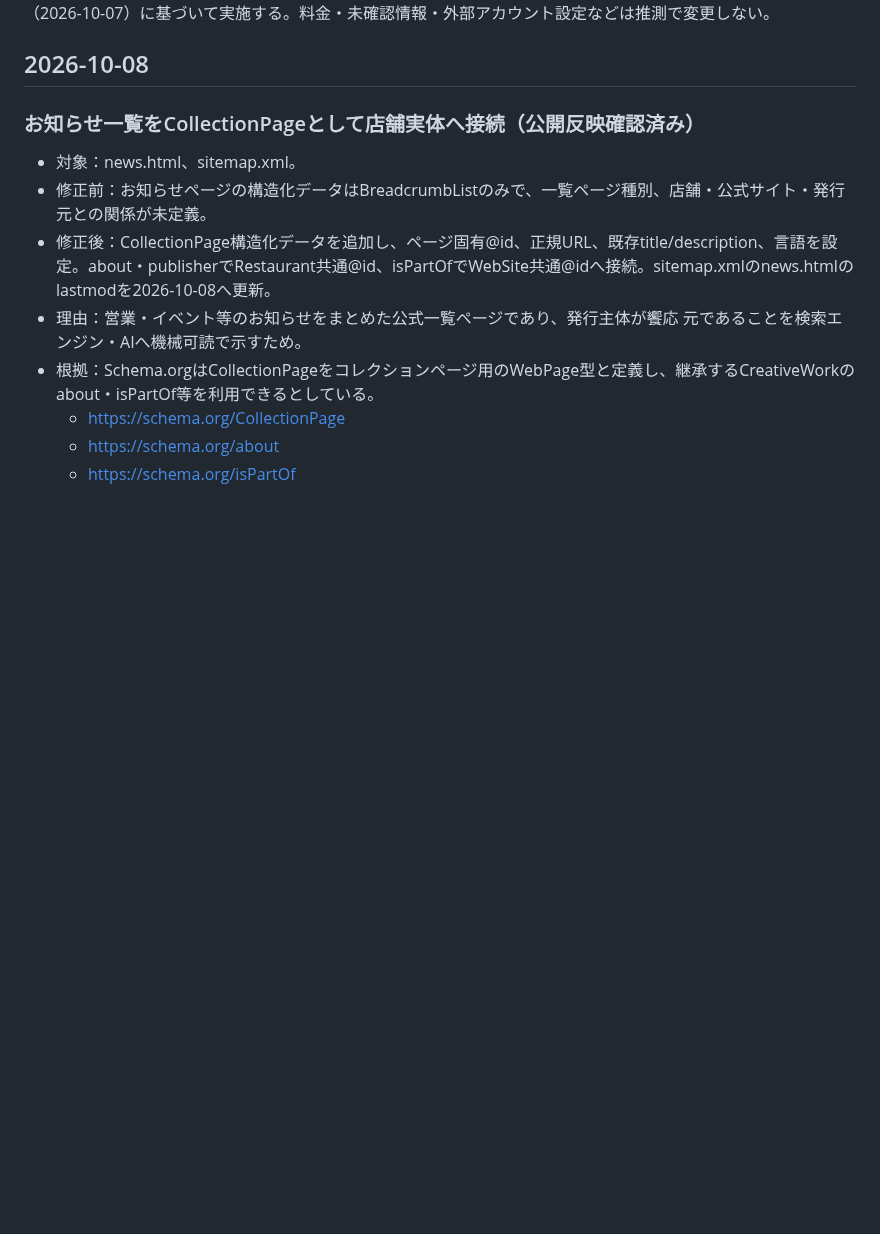
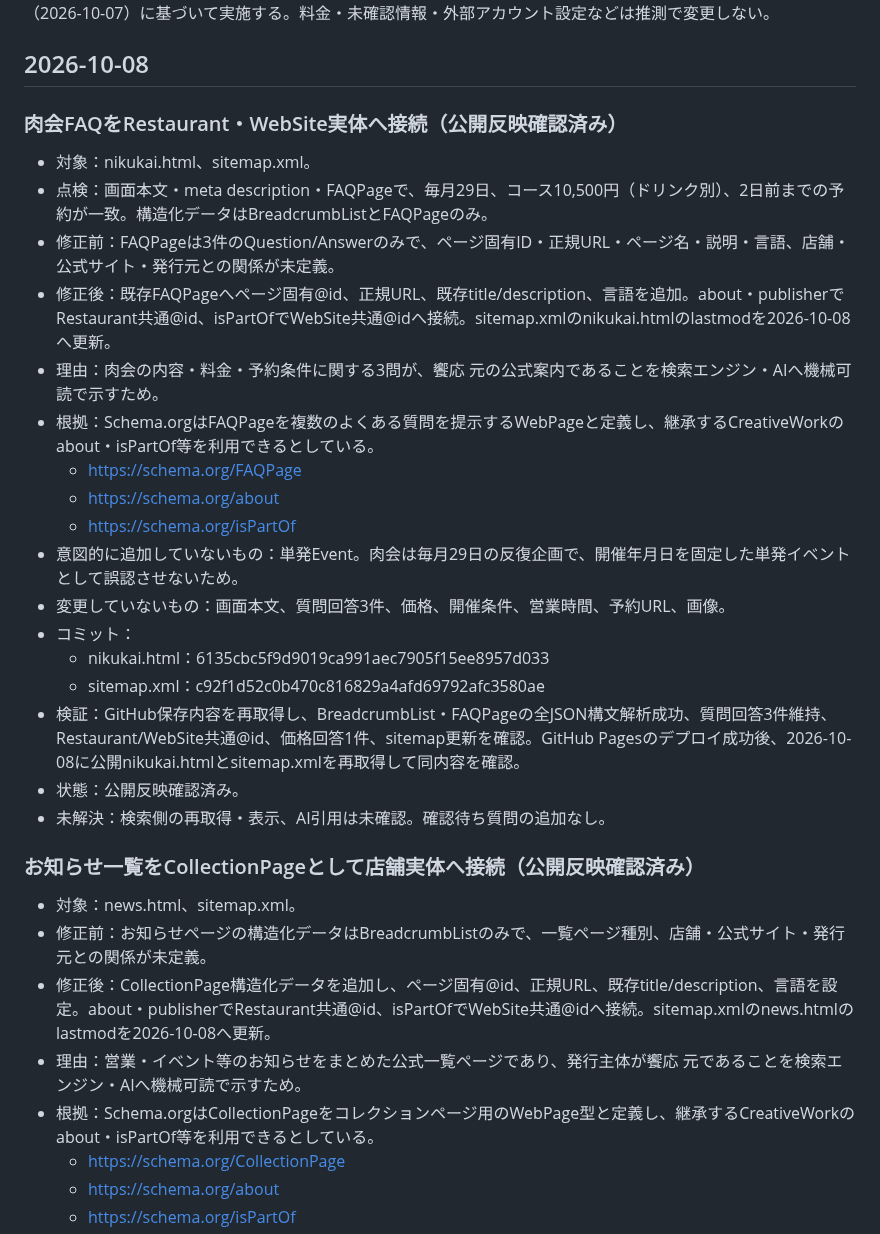
Before and after one commit to kyouou-hajime/kyouou-hajime.github.io, a Markdown page: SEARCH_CHANGELOG.md, the part around the change. Rendered like a GitHub page; blank space fills up the shorter version.

Commit message:
Log meat event FAQ entity connection

```diff
--- a/SEARCH_CHANGELOG.md
+++ b/SEARCH_CHANGELOG.md
@@ -5,6 +5,25 @@
 安全な修正はユーザーの包括的な許可（2026-10-07）に基づいて実施する。料金・未確認情報・外部アカウント設定などは推測で変更しない。
 
 ## 2026-10-08
+
+### 肉会FAQをRestaurant・WebSite実体へ接続（公開反映確認済み）
+- 対象：nikukai.html、sitemap.xml。
+- 点検：画面本文・meta description・FAQPageで、毎月29日、コース10,500円（ドリンク別）、2日前までの予約が一致。構造化データはBreadcrumbListとFAQPageのみ。
+- 修正前：FAQPageは3件のQuestion/Answerのみで、ページ固有ID・正規URL・ページ名・説明・言語、店舗・公式サイト・発行元との関係が未定義。
+- 修正後：既存FAQPageへページ固有@id、正規URL、既存title/description、言語を追加。about・publisherでRestaurant共通@id、isPartOfでWebSite共通@idへ接続。sitemap.xmlのnikukai.htmlのlastmodを2026-10-08へ更新。
+- 理由：肉会の内容・料金・予約条件に関する3問が、饗応 元の公式案内であることを検索エンジン・AIへ機械可読で示すため。
+- 根拠：Schema.orgはFAQPageを複数のよくある質問を提示するWebPageと定義し、継承するCreativeWorkのabout・isPartOf等を利用できるとしている。
+  - https://schema.org/FAQPage
+  - https://schema.org/about
+  - https://schema.org/isPartOf
+- 意図的に追加していないもの：単発Event。肉会は毎月29日の反復企画で、開催年月日を固定した単発イベントとして誤認させないため。
+- 変更していないもの：画面本文、質問回答3件、価格、開催条件、営業時間、予約URL、画像。
+- コミット：
+  - nikukai.html：6135cbc5f9d9019ca991aec7905f15ee8957d033
+  - sitemap.xml：c92f1d52c0b470c816829a4afd69792afc3580ae
+- 検証：GitHub保存内容を再取得し、BreadcrumbList・FAQPageの全JSON構文解析成功、質問回答3件維持、Restaurant/WebSite共通@id、価格回答1件、sitemap更新を確認。GitHub Pagesのデプロイ成功後、2026-10-08に公開nikukai.htmlとsitemap.xmlを再取得して同内容を確認。
+- 状態：公開反映確認済み。
+- 未解決：検索側の再取得・表示、AI引用は未確認。確認待ち質問の追加なし。
 
 ### お知らせ一覧をCollectionPageとして店舗実体へ接続（公開反映確認済み）
 - 対象：news.html、sitemap.xml。
```
